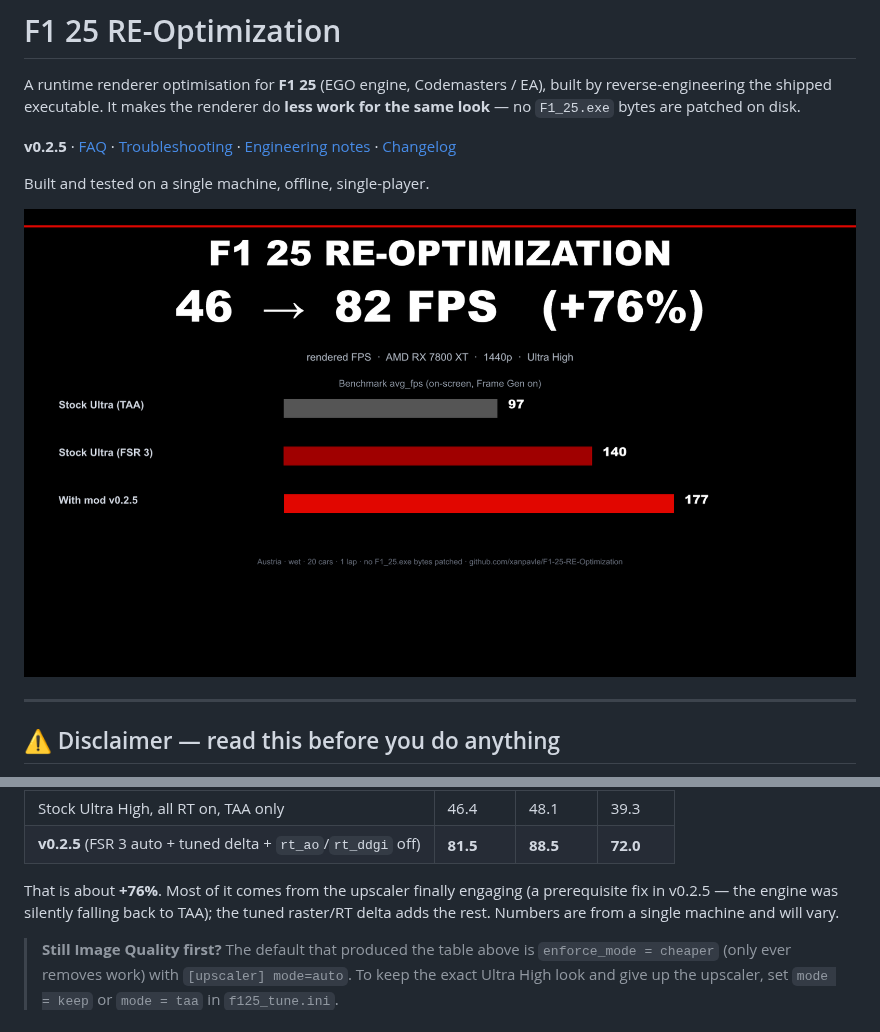
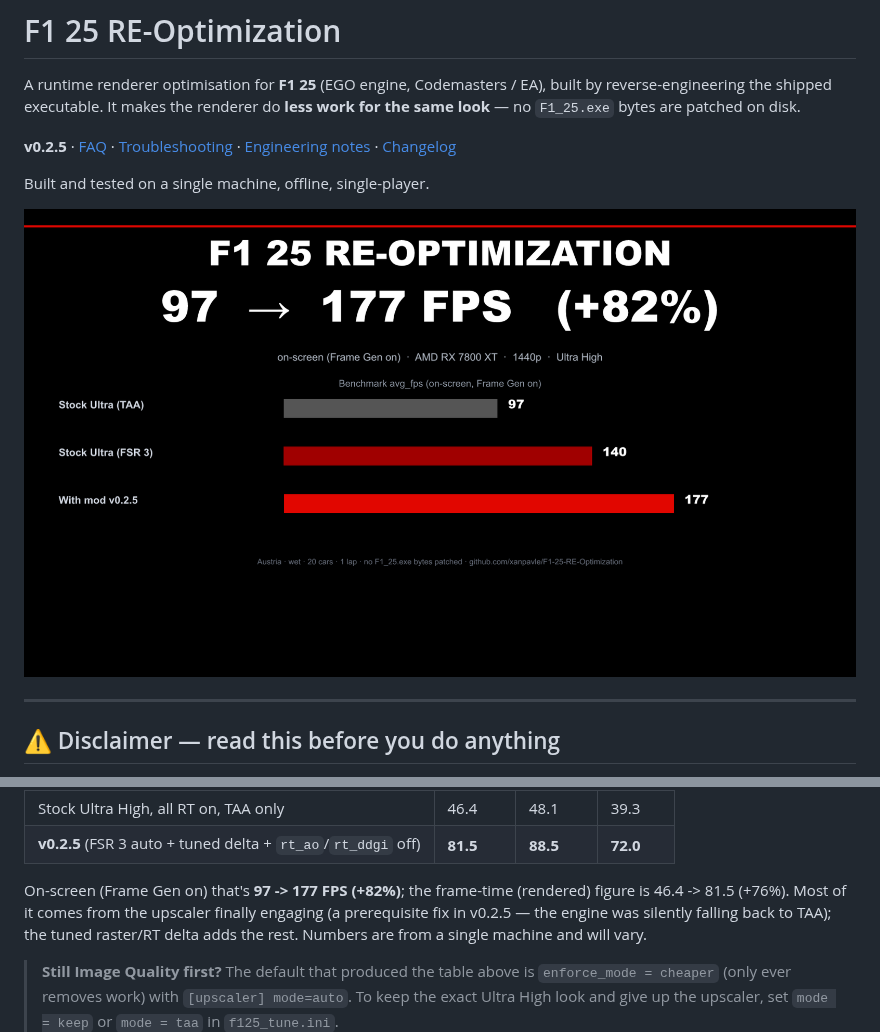
Before and after one commit to xanpavle/F1-25-RE-Optimization, a Markdown page: README.md, 2 parts joined by grey strips. GitHub-like rendering; pictures changed too: docs/poster.png.

Commit message:
poster: use on-screen bench avg_fps (97 -> 177, +82%) in hero

```diff
--- a/README.md
+++ b/README.md
@@ -54,7 +54,8 @@ roughly double the frame-time average, so it is not used):
 | Stock Ultra High, all RT on, TAA only | 46.4 | 48.1 | 39.3 |
 | **v0.2.5** (FSR 3 auto + tuned delta + `rt_ao`/`rt_ddgi` off) | **81.5** | **88.5** | **72.0** |
 
-That is about **+76%**. Most of it comes from the upscaler finally engaging (a
+On-screen (Frame Gen on) that's **97 -> 177 FPS (+82%)**; the frame-time (rendered)
+figure is 46.4 -> 81.5 (+76%). Most of it comes from the upscaler finally engaging (a
 prerequisite fix in v0.2.5 — the engine was silently falling back to TAA); the tuned
 raster/RT delta adds the rest. Numbers are from a single machine and will vary.
 
```
